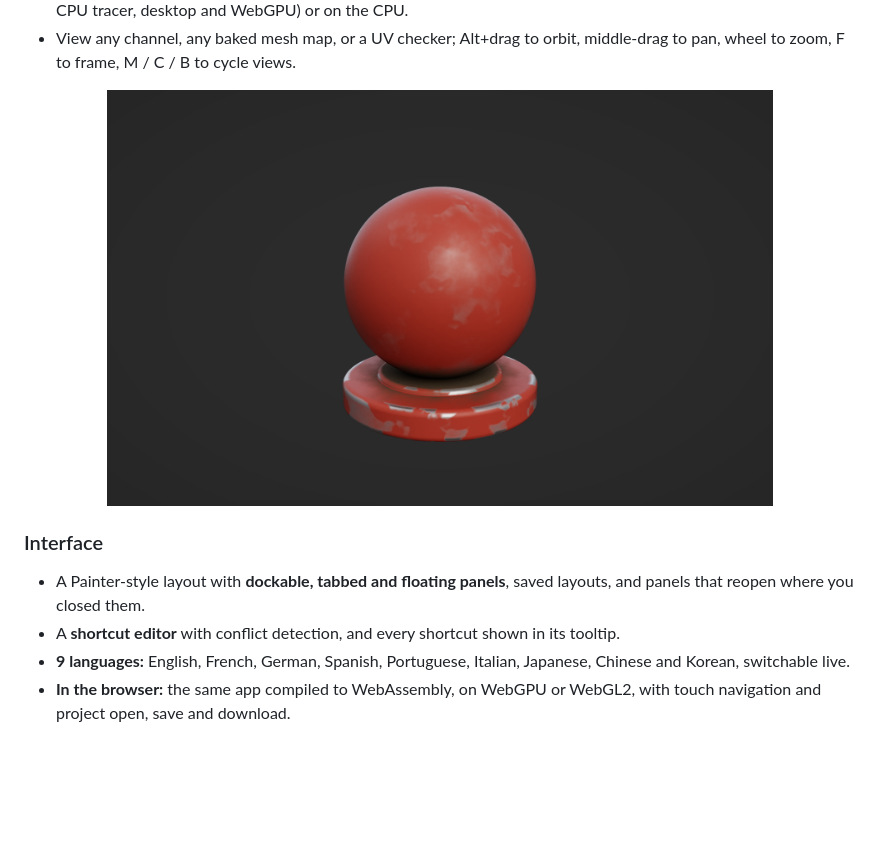
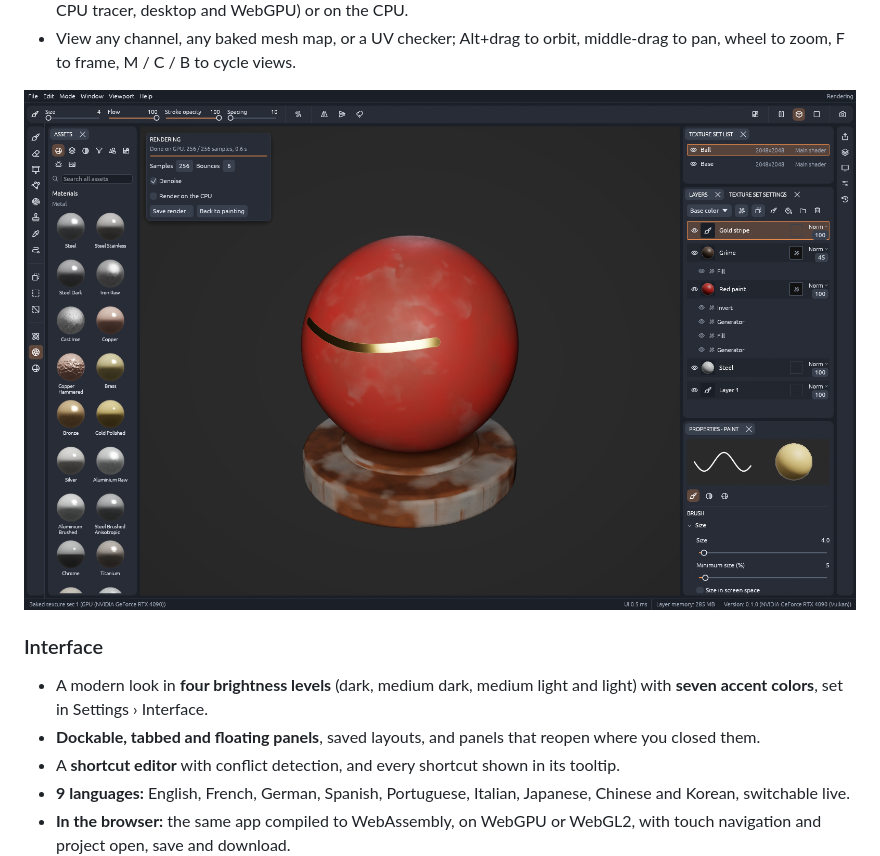
Before and after one commit to Aalzard/texturecraft, a Markdown page: README.md, the part around one of its changes. Drawn GitHub-style; pictures changed too: docs/images/texturecraft-render.png (deleted), docs/images/texturecraft-rendering.png (added); blank space fills up the shorter version.

```diff
--- a/README.md
+++ b/README.md
@@ -172,13 +177,15 @@
   wheel to zoom, F to frame, M / C / B to cycle views.
 
 <p align="center">
-  <img src="docs/images/texturecraft-render.png" alt="A path-traced render of the material ball in worn red paint over bare steel, made with texturecraft-cli render --samples 256" width="80%">
+  <img src="docs/images/texturecraft-rendering.png" alt="Rendering mode: the material ball path traced on the GPU at 256 samples with denoising, the gold stripe catching the studio light, and the render settings in a card over the viewport" width="100%">
 </p>
 
 ### Interface
 
-- A Painter-style layout with **dockable, tabbed and floating panels**, saved layouts, and panels
-  that reopen where you closed them.
+- A modern look in **four brightness levels** (dark, medium dark, medium light and light) with
+  **seven accent colors**, set in Settings › Interface.
+- **Dockable, tabbed and floating panels**, saved layouts, and panels that reopen where you closed
+  them.
 - A **shortcut editor** with conflict detection, and every shortcut shown in its tooltip.
 - **9 languages:** English, French, German, Spanish, Portuguese, Italian, Japanese, Chinese and
   Korean, switchable live.
```
Also changed, not shown: other parts of README.md (+10 -1 lines), ATTRIBUTION.md (+5 -2 lines), docs/images/texturecraft-bake.png (added), docs/images/texturecraft-export.png (added), docs/images/texturecraft-light.png (added), docs/images/texturecraft-workspace.png, 3 other files.
